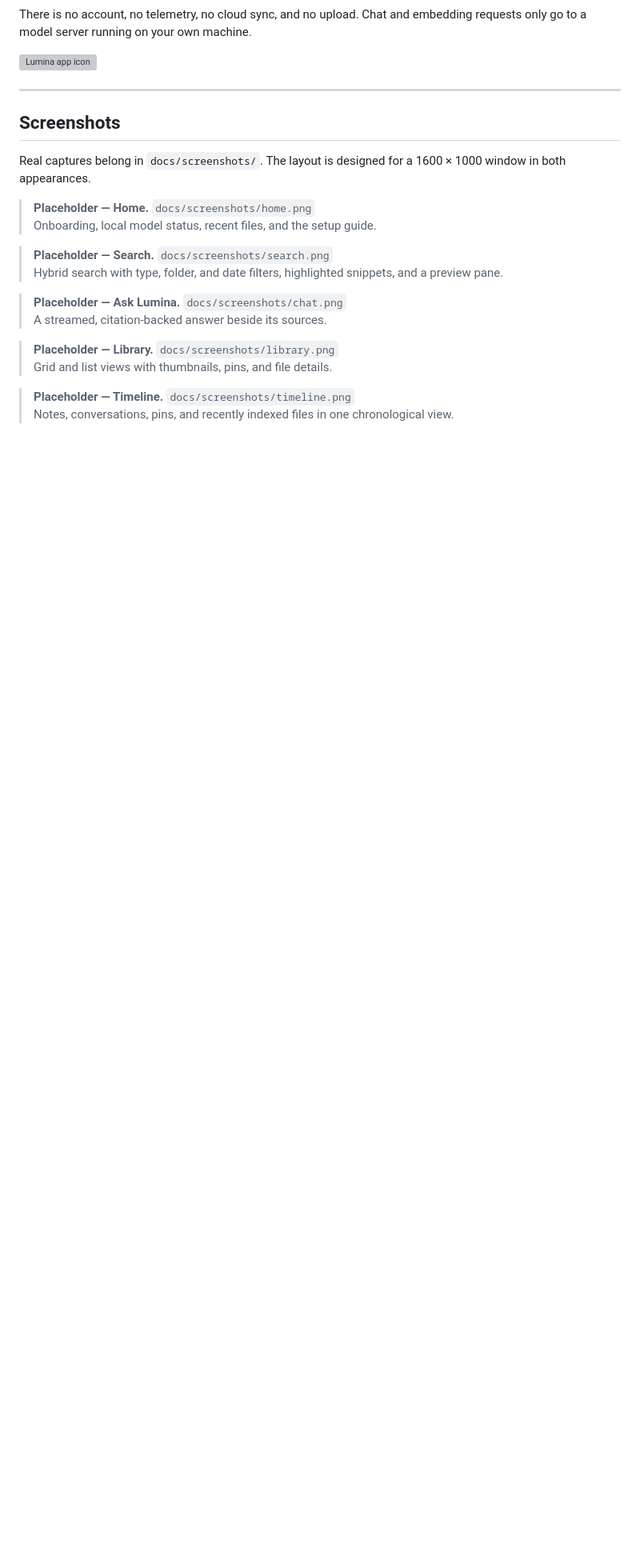
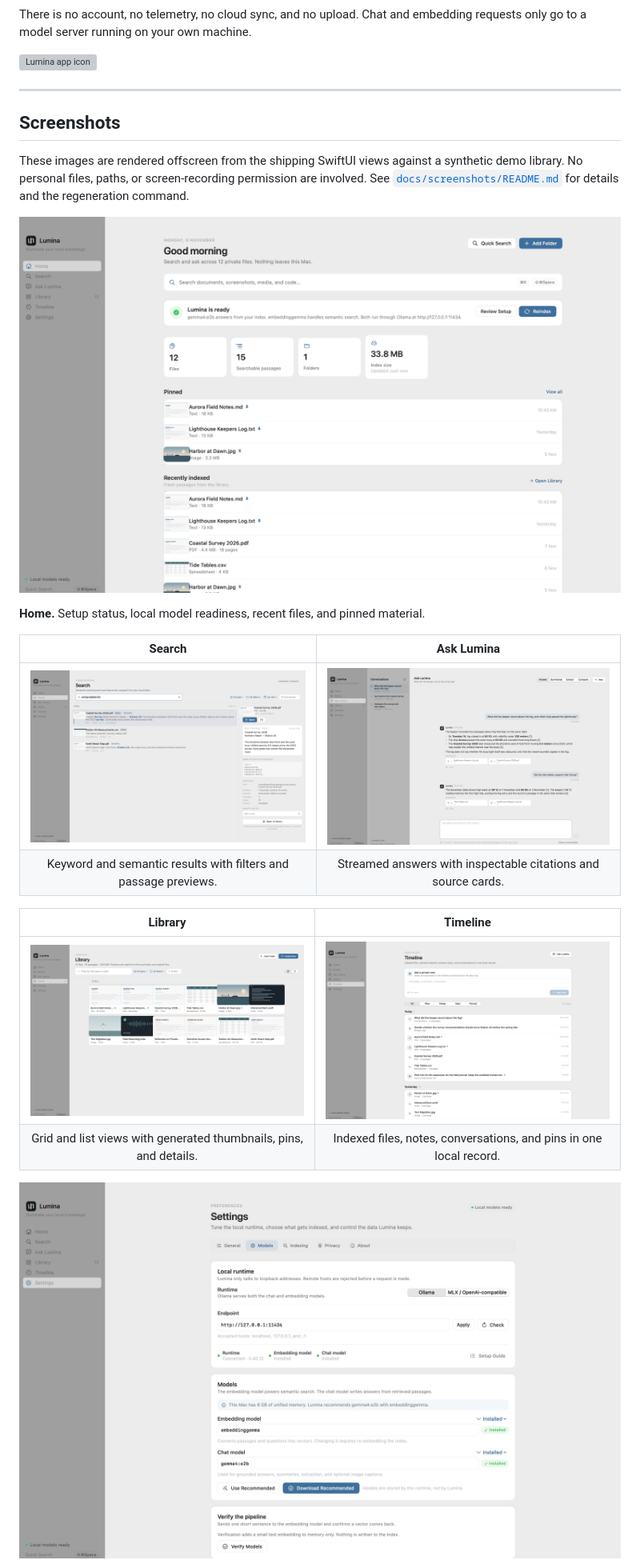
Before and after one commit to askarthemasss/lumina, a Markdown page: README.md, the part around one of its changes. Shown at 80% size. Rendered like a GitHub page; pictures changed too: docs/screenshots/chat.png (added), docs/screenshots/home.png (added), docs/screenshots/library.png (added); blank space fills up the shorter version; grey boxes are pictures that could not be loaded.

```diff
--- a/README.md
+++ b/README.md
@@ -14,20 +14,21 @@ There is no account, no telemetry, no cloud sync, and no upload. Chat and embedd
 
 ## Screenshots
 
-Real captures belong in `docs/screenshots/`. The layout is designed for a 1600 × 1000 window in both appearances.
+These images are rendered offscreen from the shipping SwiftUI views against a synthetic demo library. No personal files, paths, or screen-recording permission are involved. See [`docs/screenshots/README.md`](docs/screenshots/README.md) for details and the regeneration command.
 
-> **Placeholder — Home.** `docs/screenshots/home.png`
-> Onboarding, local model status, recent files, and the setup guide.
+[![Lumina Home](docs/screenshots/home.png)](docs/screenshots/home.png)
 
-> **Placeholder — Search.** `docs/screenshots/search.png`
-> Hybrid search with type, folder, and date filters, highlighted snippets, and a preview pane.
+**Home.** Setup status, local model readiness, recent files, and pinned material.
 
-> **Placeholder — Ask Lumina.** `docs/screenshots/chat.png`
-> A streamed, citation-backed answer beside its sources.
+| Search | Ask Lumina |
+| :---: | :---: |
+| [![Hybrid search](docs/screenshots/search.png)](docs/screenshots/search.png) | [![Grounded answers](docs/screenshots/chat.png)](docs/screenshots/chat.png) |
+| Keyword and semantic results with filters and passage previews. | Streamed answers with inspectable citations and source cards. |
 
-> **Placeholder — Library.** `docs/screenshots/library.png`
-> Grid and list views with thumbnails, pins, and file details.
+| Library | Timeline |
+| :---: | :---: |
+| [![Library grid](docs/screenshots/library.png)](docs/screenshots/library.png) | [![Timeline](docs/screenshots/timeline.png)](docs/screenshots/timeline.png) |
+| Grid and list views with generated thumbnails, pins, and details. | Indexed files, notes, conversations, and pins in one local record. |
 
-> **Placeholder — Timeline.** `docs/screenshots/timeline.png`
-> Notes, conversations, pins, and recently indexed files in one chronological view.
+[![Settings](docs/screenshots/settings.png)](docs/screenshots/settings.png)
 
```
Also changed, not shown: other parts of README.md (+16 -6 lines), docs/ARCHITECTURE.md (+5 -3 lines), docs/screenshots/README.md (+20 -9 lines), 9 other files.
